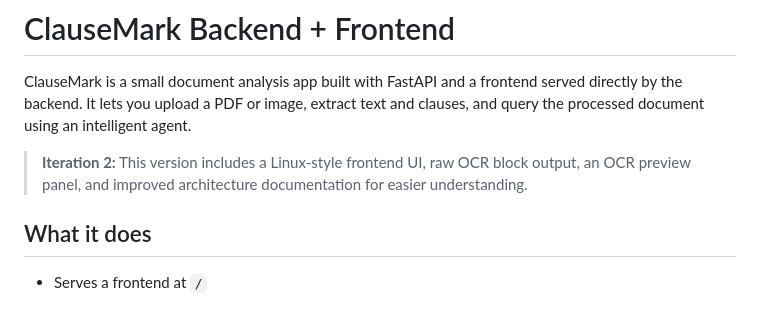
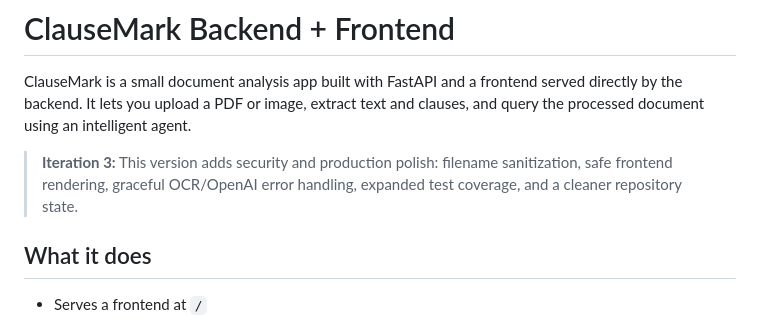
Before and after one commit to Saiankitpanda/onfinanceAIproject, a Markdown page: README.md, the part around the change. GitHub-like rendering.

Commit message:
docs: update iteration 3 note

```diff
--- a/README.md
+++ b/README.md
@@ -2,7 +2,7 @@
 
 ClauseMark is a small document analysis app built with FastAPI and a frontend served directly by the backend. It lets you upload a PDF or image, extract text and clauses, and query the processed document using an intelligent agent.
 
-> **Iteration 2:** This version includes a Linux-style frontend UI, raw OCR block output, an OCR preview panel, and improved architecture documentation for easier understanding.
+> **Iteration 3:** This version adds security and production polish: filename sanitization, safe frontend rendering, graceful OCR/OpenAI error handling, expanded test coverage, and a cleaner repository state.
 
 ## What it does
 
```
